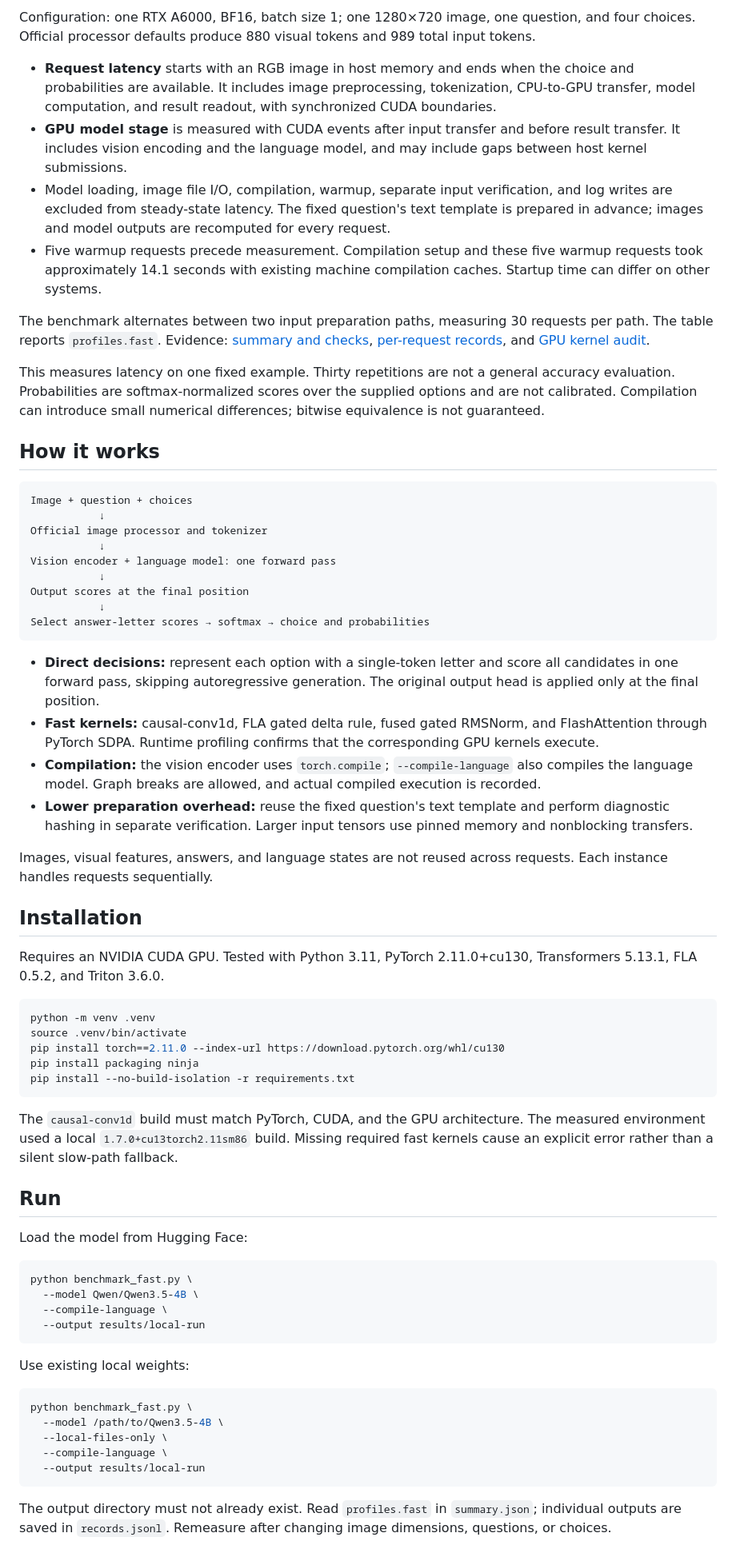
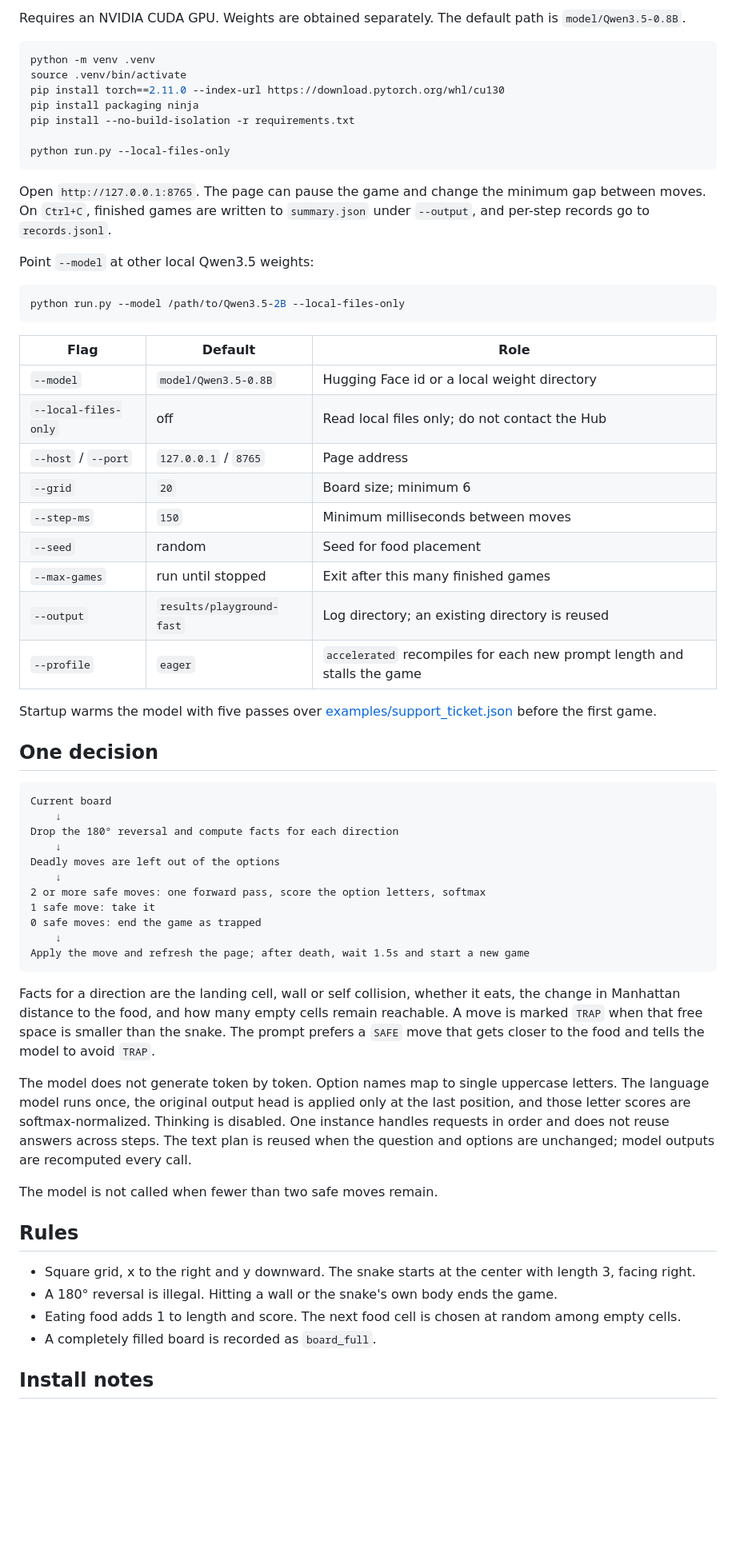
Before and after one commit to mtxcjnb/Jev-like_snake_playground, a Markdown page: README.en.md, the part around one of its changes. Shown at 80% size. Rendered like a GitHub page; blank space fills up the shorter version.

Commit message:
重写 README，说明用封闭选项驱动贪吃蛇的用法。
Co-authored-by: Cursor <cursoragent@cursor.com>

````diff
--- a/README.en.md
+++ b/README.en.md
@@ -31,38 +11,4 @@ Measured on September 21, 2026, with both vision and language model compilation
-Configuration: one RTX A6000, BF16, batch size 1; one 1280×720 image, one question, and four choices. Official processor defaults produce 880 visual tokens and 989 total input tokens.
-
-- **Request latency** starts with an RGB image in host memory and ends when the choice and probabilities are available. It includes image preprocessing, tokenization, CPU-to-GPU transfer, model computation, and result readout, with synchronized CUDA boundaries.
-- **GPU model stage** is measured with CUDA events after input transfer and before result transfer. It includes vision encoding and the language model, and may include gaps between host kernel submissions.
-- Model loading, image file I/O, compilation, warmup, separate input verification, and log writes are excluded from steady-state latency. The fixed question's text template is prepared in advance; images and model outputs are recomputed for every request.
-- Five warmup requests precede measurement. Compilation setup and these five warmup requests took approximately 14.1 seconds with existing machine compilation caches. Startup time can differ on other systems.
-
-The benchmark alternates between two input preparation paths, measuring 30 requests per path. The table reports `profiles.fast`. Evidence: [summary and checks](results/language_compile_v3/summary.json), [per-request records](results/language_compile_v3/records.jsonl), and [GPU kernel audit](results/operator_audit.json).
-
-This measures latency on one fixed example. Thirty repetitions are not a general accuracy evaluation. Probabilities are softmax-normalized scores over the supplied options and are not calibrated. Compilation can introduce small numerical differences; bitwise equivalence is not guaranteed.
-
-## How it works
-
-```text
-Image + question + choices
-           ↓
-Official image processor and tokenizer
-           ↓
-Vision encoder + language model: one forward pass
-           ↓
-Output scores at the final position
-           ↓
-Select answer-letter scores → softmax → choice and probabilities
-```
-
-- **Direct decisions:** represent each option with a single-token letter and score all candidates in one forward pass, skipping autoregressive generation. The original output head is applied only at the final position.
-- **Fast kernels:** causal-conv1d, FLA gated delta rule, fused gated RMSNorm, and FlashAttention through PyTorch SDPA. Runtime profiling confirms that the corresponding GPU kernels execute.
-- **Compilation:** the vision encoder uses `torch.compile`; `--compile-language` also compiles the language model. Graph breaks are allowed, and actual compiled execution is recorded.
-- **Lower preparation overhead:** reuse the fixed question's text template and perform diagnostic hashing in separate verification. Larger input tensors use pinned memory and nonblocking transfers.
-
-Images, visual features, answers, and language states are not reused across requests. Each instance handles requests sequentially.
-
-## Installation
-
-Requires an NVIDIA CUDA GPU. Tested with Python 3.11, PyTorch 2.11.0+cu130, Transformers 5.13.1, FLA 0.5.2, and Triton 3.6.0.
+Requires an NVIDIA CUDA GPU. Weights are obtained separately. The default path is `model/Qwen3.5-0.8B`.
 
 ```bash
 python -m venv .venv
@@ -70,29 +16,60 @@ source .venv/bin/activate
 pip install torch==2.11.0 --index-url https://download.pytorch.org/whl/cu130
 pip install packaging ninja
 pip install --no-build-isolation -r requirements.txt
+
+python run.py --local-files-only
 ```
 
-The `causal-conv1d` build must match PyTorch, CUDA, and the GPU architecture. The measured environment used a local `1.7.0+cu13torch2.11sm86` build. Missing required fast kernels cause an explicit error rather than a silent slow-path fallback.
+Open `http://127.0.0.1:8765`. The page can pause the game and change the minimum gap between moves. On `Ctrl+C`, finished games are written to `summary.json` under `--output`, and per-step records go to `records.jsonl`.
 
-## Run
-
-Load the model from Hugging Face:
+Point `--model` at other local Qwen3.5 weights:
 
 ```bash
-python benchmark_fast.py \
-  --model Qwen/Qwen3.5-4B \
-  --compile-language \
-  --output results/local-run
+python run.py --model /path/to/Qwen3.5-2B --local-files-only
 ```
 
-Use existing local weights:
+| Flag | Default | Role |
+|---|---|---|
+| `--model` | `model/Qwen3.5-0.8B` | Hugging Face id or a local weight directory |
+| `--local-files-only` | off | Read local files only; do not contact the Hub |
+| `--host` / `--port` | `127.0.0.1` / `8765` | Page address |
+| `--grid` | `20` | Board size; minimum 6 |
+| `--step-ms` | `150` | Minimum milliseconds between moves |
+| `--seed` | random | Seed for food placement |
+| `--max-games` | run until stopped | Exit after this many finished games |
+| `--output` | `results/playground-fast` | Log directory; an existing directory is reused |
+| `--profile` | `eager` | `accelerated` recompiles for each new prompt length and stalls the game |
 
-```bash
-python benchmark_fast.py \
-  --model /path/to/Qwen3.5-4B \
-  --local-files-only \
-  --compile-language \
-  --output results/local-run
+Startup warms the model with five passes over [examples/support_ticket.json](examples/support_ticket.json) before the first game.
+
+## One decision
+
+```text
+Current board
+    ↓
+Drop the 180° reversal and compute facts for each direction
+    ↓
+Deadly moves are left out of the options
+    ↓
+2 or more safe moves: one forward pass, score the option letters, softmax
+1 safe move: take it
+0 safe moves: end the game as trapped
+    ↓
+Apply the move and refresh the page; after death, wait 1.5s and start a new game
 ```
 
-The output directory must not already exist. Read `profiles.fast` in `summary.json`; individual outputs are saved in `records.jsonl`. Remeasure after changing image dimensions, questions, or choices.
+Facts for a direction are the landing cell, wall or self collision, whether it eats, the change in Manhattan distance to the food, and how many empty cells remain reachable. A move is marked `TRAP` when that free space is smaller than the snake. The prompt prefers a `SAFE` move that gets closer to the food and tells the model to avoid `TRAP`.
+
+The model does not generate token by token. Option names map to single uppercase letters. The language model runs once, the original output head is applied only at the last position, and those letter scores are softmax-normalized. Thinking is disabled. One instance handles requests in order and does not reuse answers across steps. The text plan is reused when the question and options are unchanged; model outputs are recomputed every call.
+
+The model is not called when fewer than two safe moves remain.
+
+## Rules
+
+- Square grid, x to the right and y downward. The snake starts at the center with length 3, facing right.
+- A 180° reversal is illegal. Hitting a wall or the snake's own body ends the game.
+- Eating food adds 1 to length and score. The next food cell is chosen at random among empty cells.
+- A completely filled board is recorded as `board_full`.
+
+## Install notes
+
````
Also changed, not shown: other parts of README.en.md (+14 -34 lines), README.md (+63 -86 lines).
